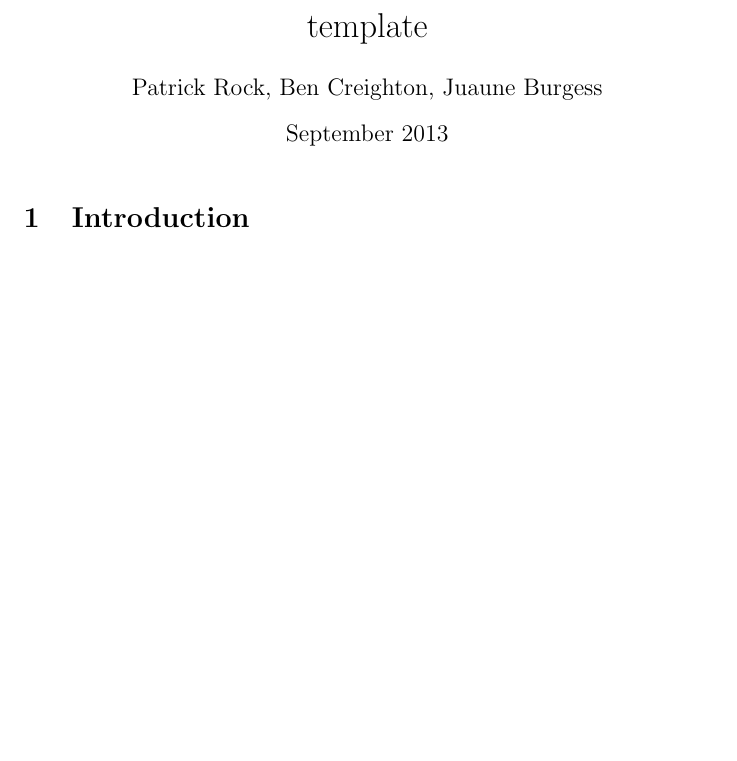
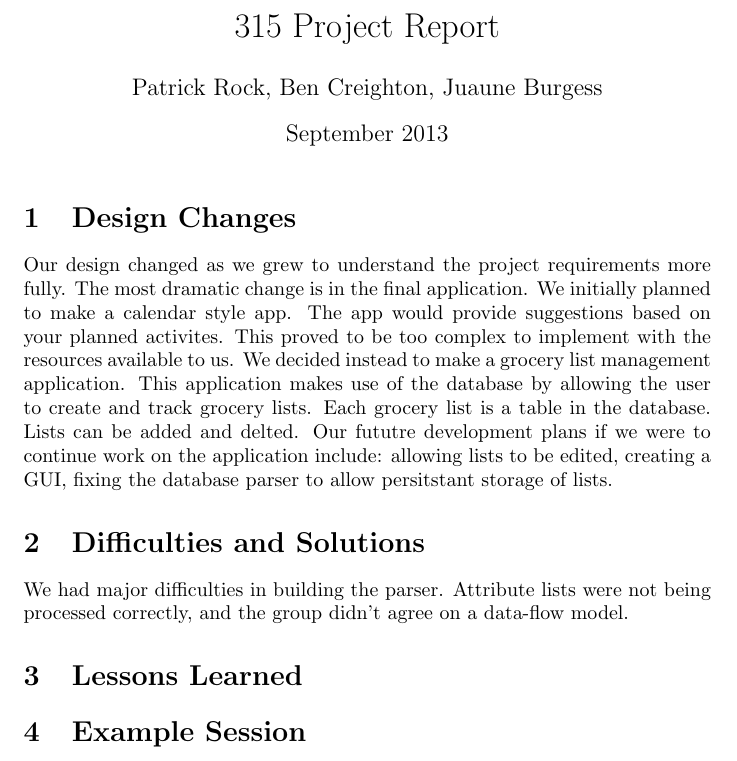
Before and after one commit to johnprock/315, a LaTeX document (src/report.tex): part of the page, cut at the place of the change, the shorter picture padded with empty space. Compiled offline with pdfLaTeX.

```diff
--- a/src/report.tex
+++ b/src/report.tex
@@ -1,7 +1,7 @@
 \documentclass{article}
 \usepackage[utf8]{inputenc}
 
-\title{template}
+\title{315 Project Report}
 \author{Patrick Rock, Ben Creighton, Juaune Burgess}
 \date{September 2013}
 
@@ -9,6 +9,22 @@
 
 \maketitle
 
-\section{Introduction}
+\section{Design Changes}
+Our design changed as we grew to understand the project requirements more fully. The most dramatic change
+is in the final application. We initially planned to make a calendar style app. The app would provide suggestions
+based on your planned activites. This proved to be too complex to implement with the resources available to us.
+We decided instead to make a grocery list management application. This application makes use of the database by
+allowing the user to create and track grocery lists. Each grocery list is a table in the database. Lists can
+be added and delted. Our fututre development plans if we were to continue work on the application include:
+allowing lists to be edited, creating a GUI, fixing the database parser to allow persitstant storage of lists.
+
+\section{Difficulties and Solutions}
+We had major difficulties in building the parser.
+Attribute lists were not being processed correctly, and the group didn’t agree on a data-flow model.
+
+\section{Lessons Learned}
+
+\section{Example Session}
+
 
 \end{document}
```
Also changed, not shown: 1 other file.
